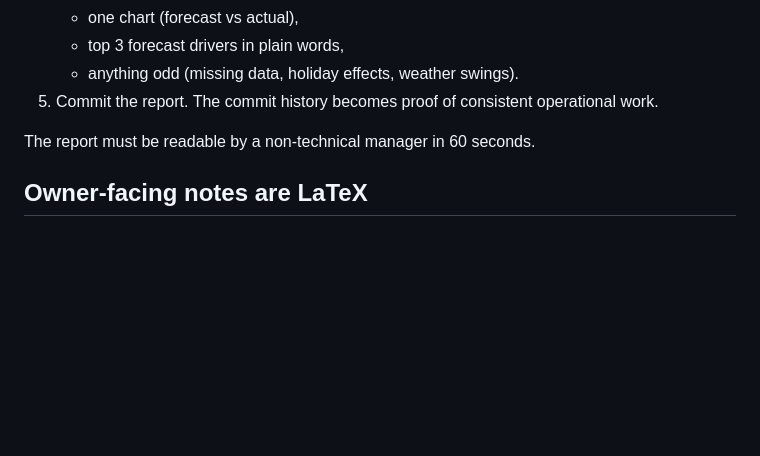
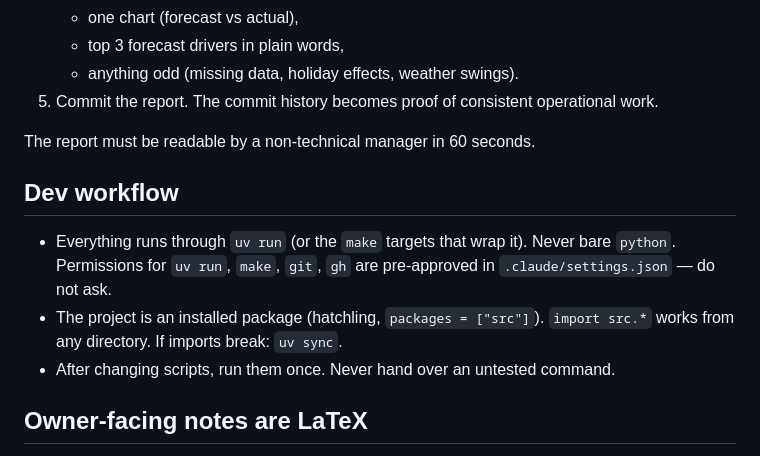
Before and after one commit to barteksarwa/pl-energy-forecast, a Markdown page: CLAUDE.md, the part around the change. Rendered like a GitHub page; blank space fills up the shorter version.

```diff
--- a/CLAUDE.md
+++ b/CLAUDE.md
@@ -137,6 +137,15 @@ Steps, in order:
 
 The report must be readable by a non-technical manager in 60 seconds.
 
+## Dev workflow
+
+- Everything runs through `uv run` (or the `make` targets that wrap it).
+  Never bare `python`. Permissions for `uv run`, `make`, `git`, `gh` are
+  pre-approved in `.claude/settings.json` — do not ask.
+- The project is an installed package (hatchling, `packages = ["src"]`).
+  `import src.*` works from any directory. If imports break: `uv sync`.
+- After changing scripts, run them once. Never hand over an untested command.
+
 ## Owner-facing notes are LaTeX
 
 Markdown is for agents and ops (reports, handovers, decision log).
```
Also changed, not shown: docs/DATA_CATALOG.md (added, +62 -0 lines), docs/handovers/2026-07-14_plan-and-walking-skeleton.md (+28 -22 lines), reports/figures/temperature_history.png (added), 10 other files.
